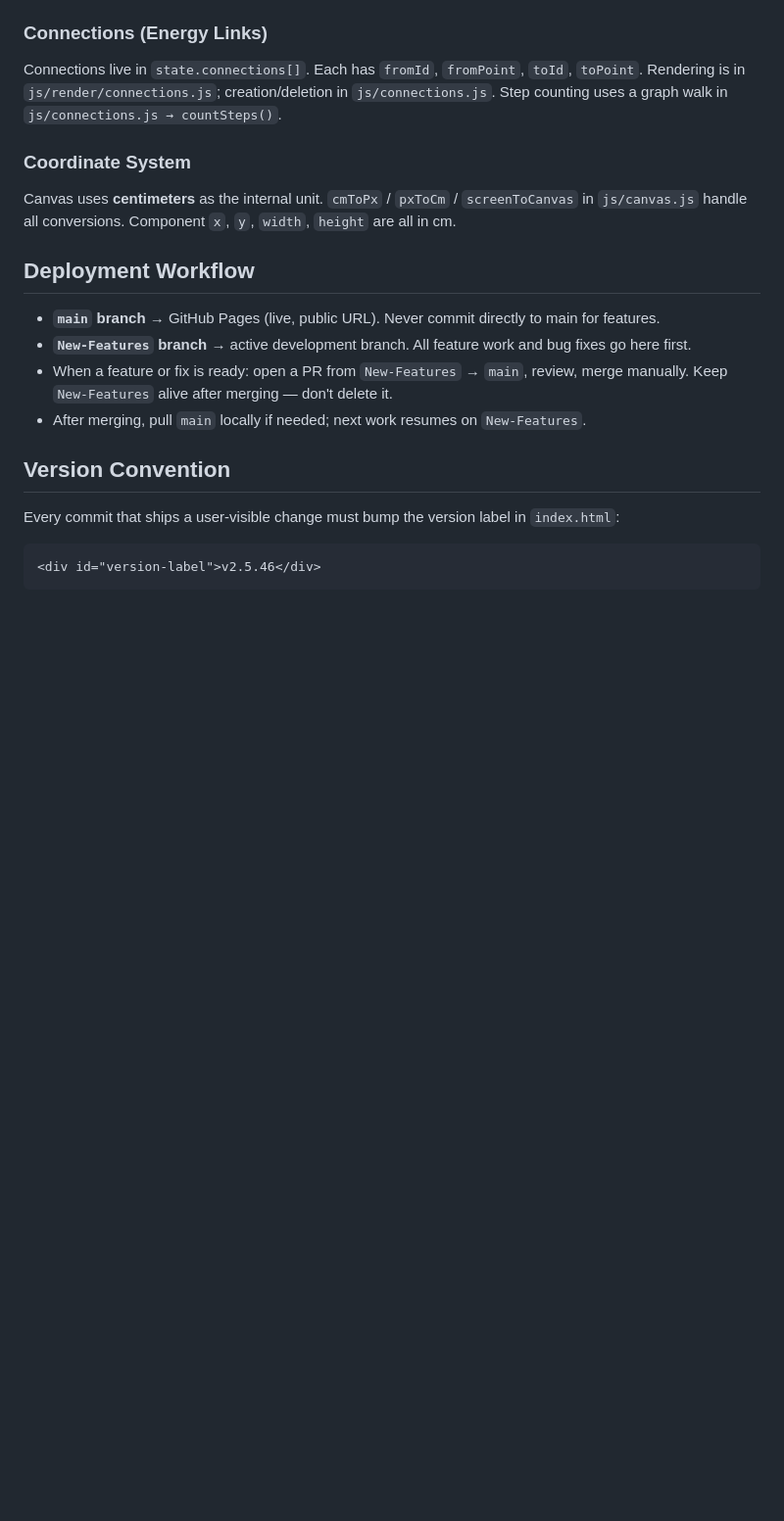
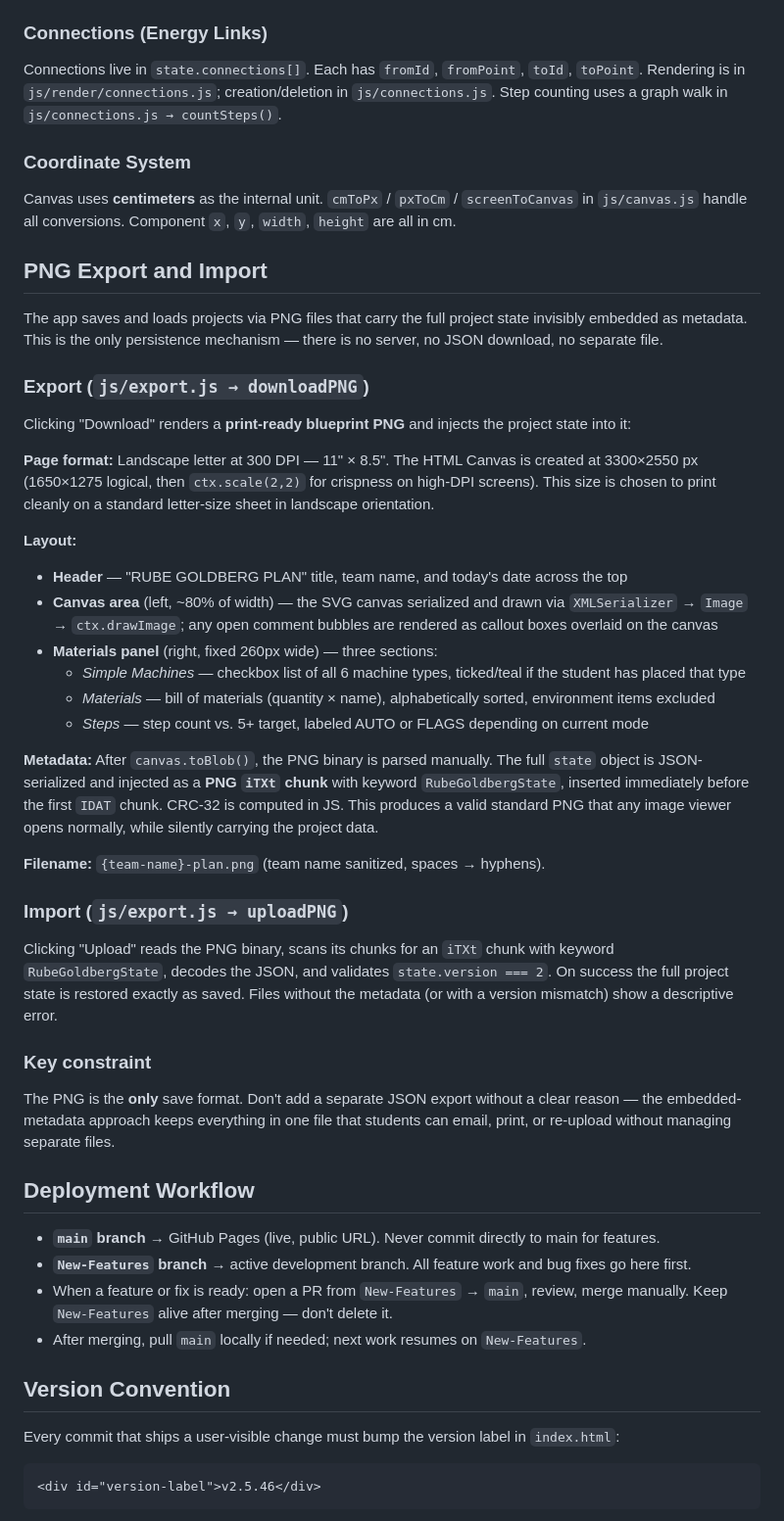
Before and after one commit to jeffellenbogen/Rube, a Markdown page: CLAUDE.md, the part around the change. Shown at 98% size. Rendered like a GitHub page; blank space fills up the shorter version.

Commit message:
docs: add PNG export/import section to CLAUDE.md
Documents the print-ready landscape letter layout, iTXt metadata embedding,
upload/restore flow, and the constraint that PNG is the only save format.

Co-Authored-By: Claude Sonnet 4.6 <noreply@anthropic.com>

```diff
--- a/CLAUDE.md
+++ b/CLAUDE.md
@@ -71,6 +71,35 @@ Connections live in `state.connections[]`. Each has `fromId`, `fromPoint`, `toId
 ### Coordinate System
 Canvas uses **centimeters** as the internal unit. `cmToPx` / `pxToCm` / `screenToCanvas` in `js/canvas.js` handle all conversions. Component `x`, `y`, `width`, `height` are all in cm.
 
+## PNG Export and Import
+
+The app saves and loads projects via PNG files that carry the full project state invisibly embedded as metadata. This is the only persistence mechanism — there is no server, no JSON download, no separate file.
+
+### Export (`js/export.js → downloadPNG`)
+
+Clicking "Download" renders a **print-ready blueprint PNG** and injects the project state into it:
+
+**Page format:** Landscape letter at 300 DPI — 11" × 8.5". The HTML Canvas is created at 3300×2550 px (1650×1275 logical, then `ctx.scale(2,2)` for crispness on high-DPI screens). This size is chosen to print cleanly on a standard letter-size sheet in landscape orientation.
+
+**Layout:**
+- **Header** — "RUBE GOLDBERG PLAN" title, team name, and today's date across the top
+- **Canvas area** (left, ~80% of width) — the SVG canvas serialized and drawn via `XMLSerializer` → `Image` → `ctx.drawImage`; any open comment bubbles are rendered as callout boxes overlaid on the canvas
+- **Materials panel** (right, fixed 260px wide) — three sections:
+  - *Simple Machines* — checkbox list of all 6 machine types, ticked/teal if the student has placed that type
+  - *Materials* — bill of materials (quantity × name), alphabetically sorted, environment items excluded
+  - *Steps* — step count vs. 5+ target, labeled AUTO or FLAGS depending on current mode
+
+**Metadata:** After `canvas.toBlob()`, the PNG binary is parsed manually. The full `state` object is JSON-serialized and injected as a **PNG `iTXt` chunk** with keyword `RubeGoldbergState`, inserted immediately before the first `IDAT` chunk. CRC-32 is computed in JS. This produces a valid standard PNG that any image viewer opens normally, while silently carrying the project data.
+
+**Filename:** `{team-name}-plan.png` (team name sanitized, spaces → hyphens).
+
+### Import (`js/export.js → uploadPNG`)
+
+Clicking "Upload" reads the PNG binary, scans its chunks for an `iTXt` chunk with keyword `RubeGoldbergState`, decodes the JSON, and validates `state.version === 2`. On success the full project state is restored exactly as saved. Files without the metadata (or with a version mismatch) show a descriptive error.
+
+### Key constraint
+The PNG is the **only** save format. Don't add a separate JSON export without a clear reason — the embedded-metadata approach keeps everything in one file that students can email, print, or re-upload without managing separate files.
+
 ## Deployment Workflow
 
 - **`main` branch** → GitHub Pages (live, public URL). Never commit directly to main for features.
```
